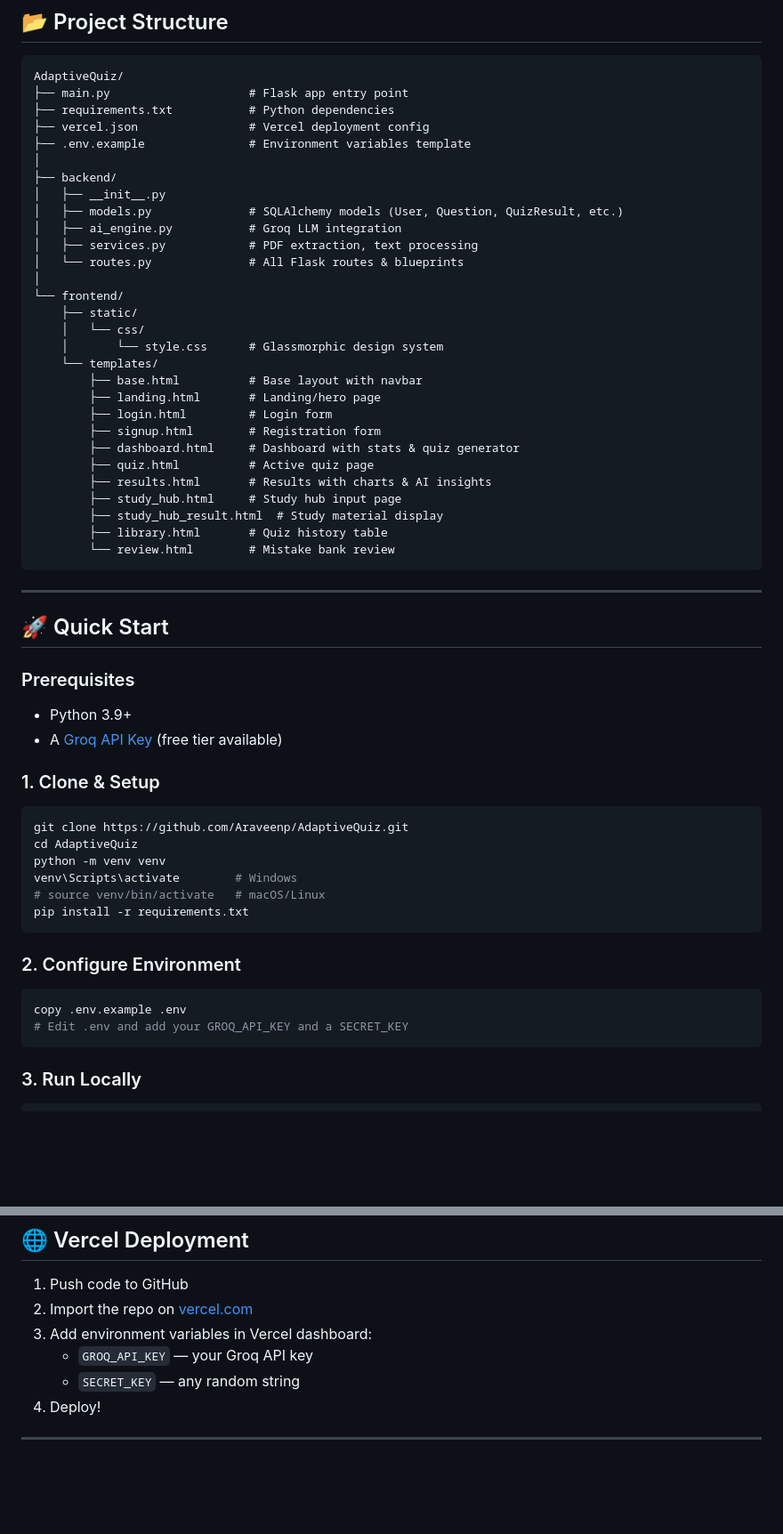
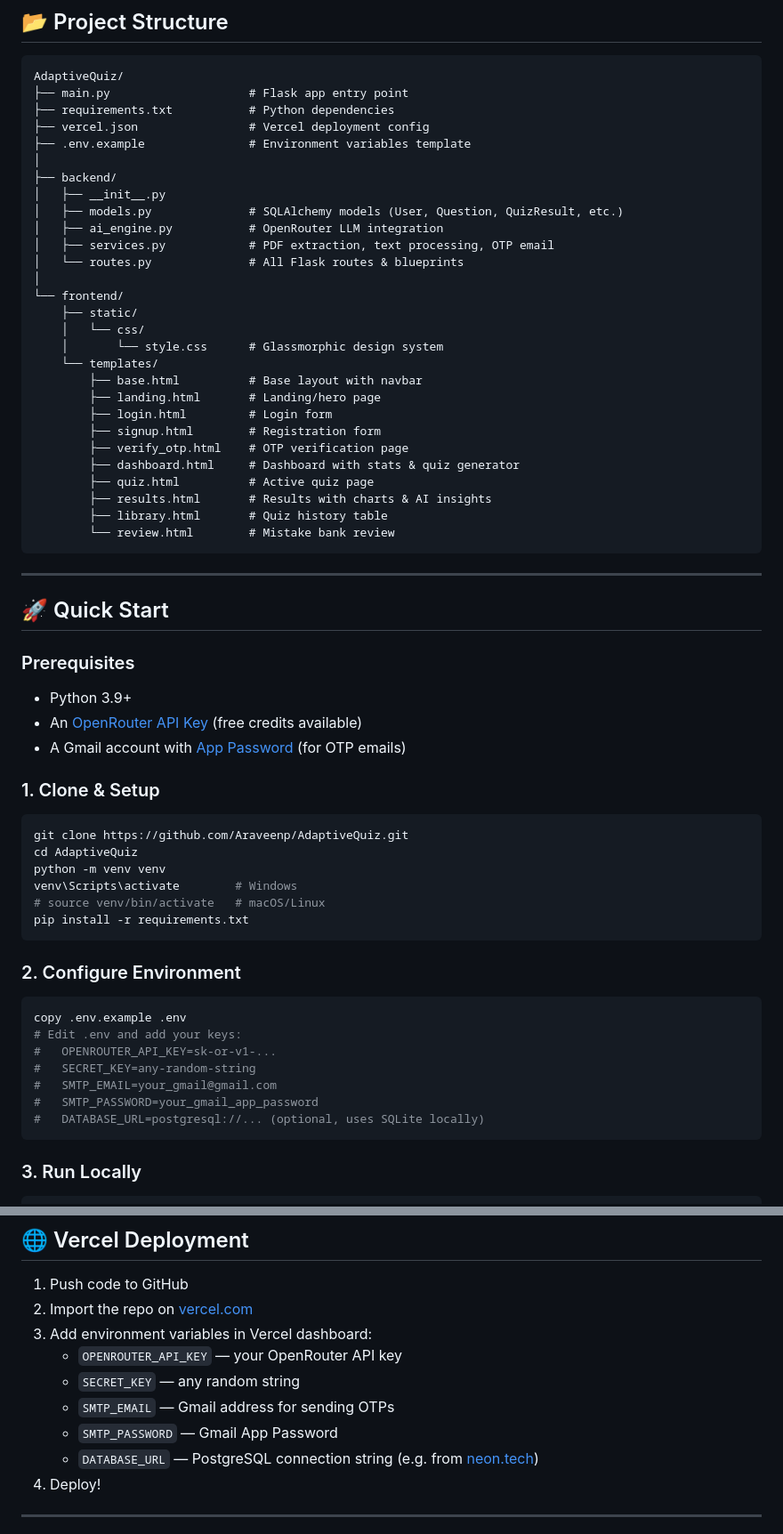
Before and after one commit to Araveenp/AdaptiveQuiz, a Markdown page: README.md, 2 parts joined by grey strips. Shown at 89% size. Drawn GitHub-style; blank space fills up the shorter version.

Commit message:
Update README to reflect all changes

````diff
--- a/README.md
+++ b/README.md
@@ -47,8 +49,8 @@ AdaptiveQuiz/
 ├── backend/
 │   ├── __init__.py
 │   ├── models.py              # SQLAlchemy models (User, Question, QuizResult, etc.)
-│   ├── ai_engine.py           # Groq LLM integration
-│   ├── services.py            # PDF extraction, text processing
+│   ├── ai_engine.py           # OpenRouter LLM integration
+│   ├── services.py            # PDF extraction, text processing, OTP email
 │   └── routes.py              # All Flask routes & blueprints
 │
 └── frontend/
@@ -60,11 +62,10 @@ AdaptiveQuiz/
         ├── landing.html       # Landing/hero page
         ├── login.html         # Login form
         ├── signup.html        # Registration form
+        ├── verify_otp.html    # OTP verification page
         ├── dashboard.html     # Dashboard with stats & quiz generator
         ├── quiz.html          # Active quiz page
         ├── results.html       # Results with charts & AI insights
-        ├── study_hub.html     # Study hub input page
-        ├── study_hub_result.html  # Study material display
         ├── library.html       # Quiz history table
         └── review.html        # Mistake bank review
 ```
@@ -75,7 +76,8 @@ AdaptiveQuiz/
 
 ### Prerequisites
 - Python 3.9+
-- A [Groq API Key](https://console.groq.com/) (free tier available)
+- An [OpenRouter API Key](https://openrouter.ai/keys) (free credits available)
+- A Gmail account with [App Password](https://myaccount.google.com/apppasswords) (for OTP emails)
 
 ### 1. Clone & Setup
 
@@ -92,7 +94,12 @@ pip install -r requirements.txt
 
 ```bash
 copy .env.example .env
-# Edit .env and add your GROQ_API_KEY and a SECRET_KEY
+# Edit .env and add your keys:
+#   OPENROUTER_API_KEY=sk-or-v1-...
+#   SECRET_KEY=any-random-string
+#   SMTP_EMAIL=your_gmail@gmail.com
+#   SMTP_PASSWORD=your_gmail_app_password
+#   DATABASE_URL=postgresql://... (optional, uses SQLite locally)
 ```
 
 ### 3. Run Locally
@@ -110,8 +117,11 @@ Open [http://127.0.0.1:5000](http://127.0.0.1:5000) in your browser.
 1. Push code to GitHub
 2. Import the repo on [vercel.com](https://vercel.com)
 3. Add environment variables in Vercel dashboard:
-   - `GROQ_API_KEY` — your Groq API key
+   - `OPENROUTER_API_KEY` — your OpenRouter API key
    - `SECRET_KEY` — any random string
+   - `SMTP_EMAIL` — Gmail address for sending OTPs
+   - `SMTP_PASSWORD` — Gmail App Password
+   - `DATABASE_URL` — PostgreSQL connection string (e.g. from [neon.tech](https://neon.tech))
 4. Deploy!
 
 ---
````
Also changed, not shown: other parts of README.md (+9 -7 lines).
